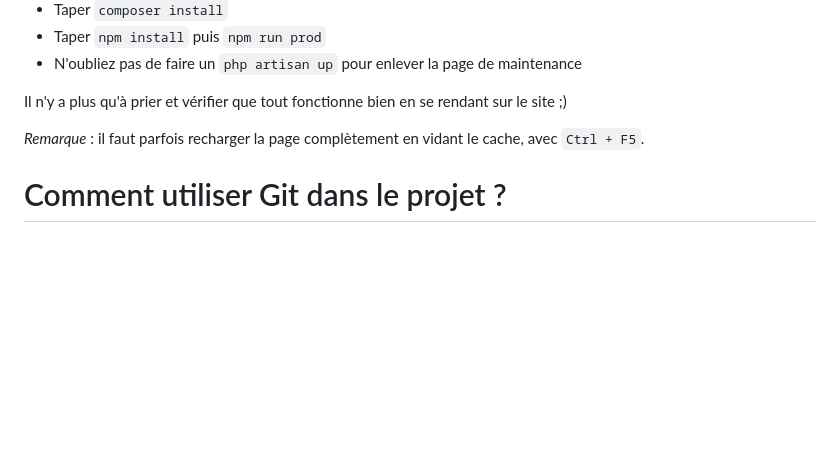
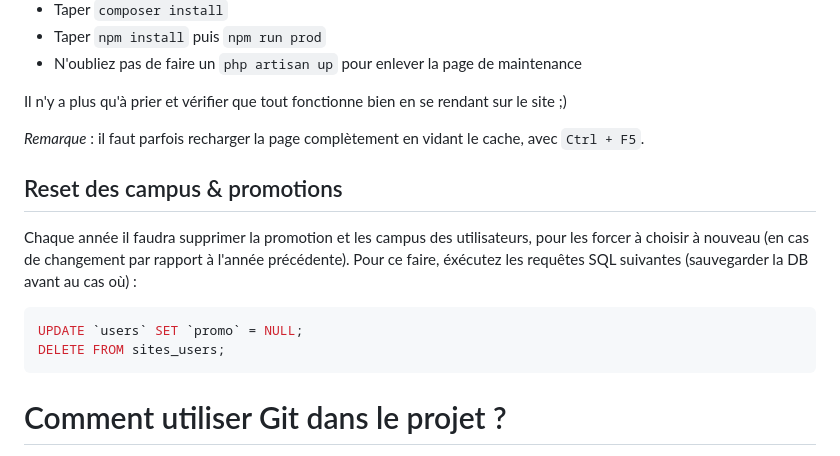
Before and after one commit to RedPoulosopher/HYPAIR, a Markdown page: README.md, the part around the change. GitHub-like rendering; blank space fills up the shorter version.

Commit message:
Add promo/campus reset commands in readme

````diff
--- a/README.md
+++ b/README.md
@@ -185,6 +185,14 @@ Il n'y a plus qu'à prier et vérifier que tout fonctionne bien en se rendant su
 
 *Remarque* : il faut parfois recharger la page complètement en vidant le cache, avec `Ctrl + F5`.
 
+## Reset des campus & promotions
+
+Chaque année il faudra supprimer la promotion et les campus des utilisateurs, pour les forcer à choisir à nouveau (en cas de changement par rapport à l'année précédente). Pour ce faire, éxécutez les requêtes SQL suivantes (sauvegarder la DB avant au cas où) :
+```sql
+UPDATE `users` SET `promo` = NULL;
+DELETE FROM sites_users;
+```
+
 # Comment utiliser Git dans le projet ?
 Git est un outil qui va faciliter le travail à plusieurs sur un même projet et permettre de charger une version antérieure si besoin.
 
````
